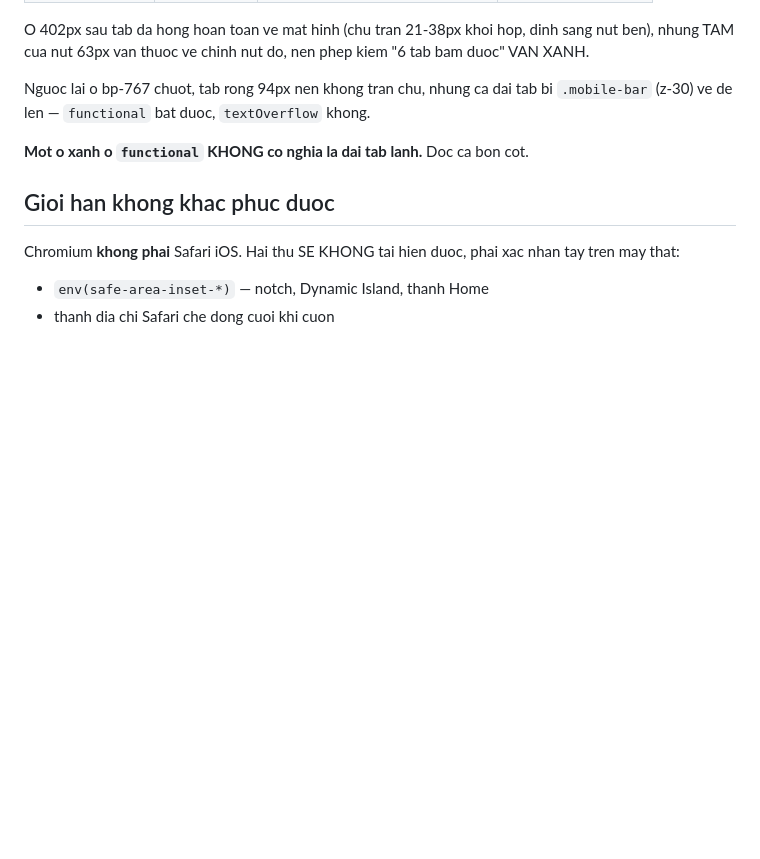
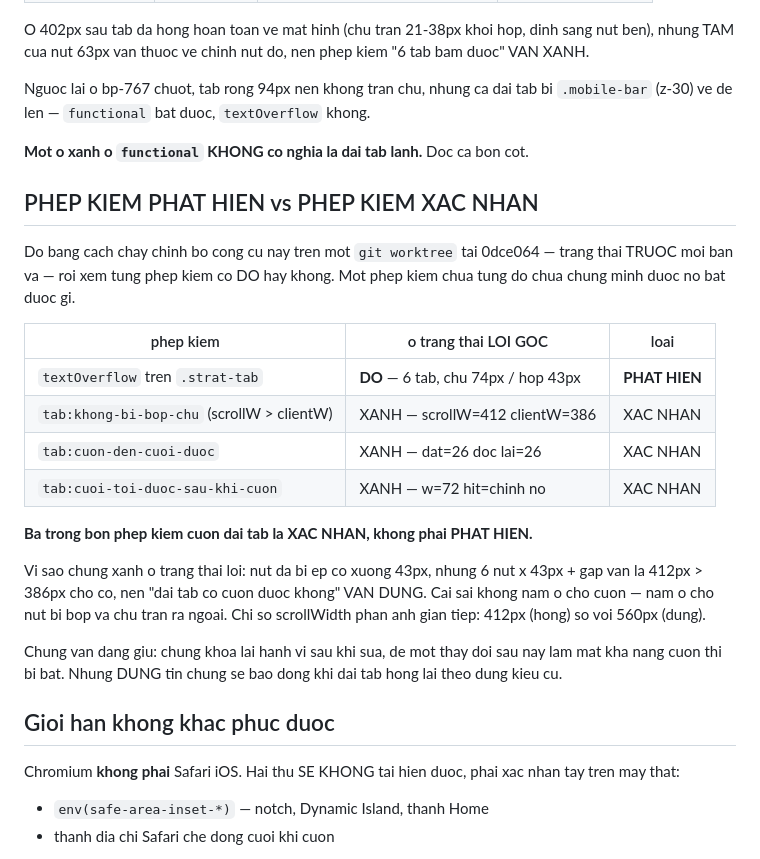
Before and after one commit to hailua87/vn-stock-filter, a Markdown page: tools/viewport-check/README.md, the part around the change. Rendered like a GitHub page; blank space fills up the shorter version.

```diff
--- a/tools/viewport-check/README.md
+++ b/tools/viewport-check/README.md
@@ -69,6 +69,30 @@ Nguoc lai o bp-767 chuot, tab rong 94px nen khong tran chu, nhung ca dai tab bi
 
 **Mot o xanh o `functional` KHONG co nghia la dai tab lanh.** Doc ca bon cot.
 
+## PHEP KIEM PHAT HIEN vs PHEP KIEM XAC NHAN
+
+Do bang cach chay chinh bo cong cu nay tren mot `git worktree` tai 0dce064 —
+trang thai TRUOC moi ban va — roi xem tung phep kiem co DO hay khong.
+Mot phep kiem chua tung do chua chung minh duoc no bat duoc gi.
+
+| phep kiem | o trang thai LOI GOC | loai |
+| --- | --- | --- |
+| `textOverflow` tren `.strat-tab` | **DO** — 6 tab, chu 74px / hop 43px | **PHAT HIEN** |
+| `tab:khong-bi-bop-chu` (scrollW > clientW) | XANH — scrollW=412 clientW=386 | XAC NHAN |
+| `tab:cuon-den-cuoi-duoc` | XANH — dat=26 doc lai=26 | XAC NHAN |
+| `tab:cuoi-toi-duoc-sau-khi-cuon` | XANH — w=72 hit=chinh no | XAC NHAN |
+
+**Ba trong bon phep kiem cuon dai tab la XAC NHAN, khong phai PHAT HIEN.**
+
+Vi sao chung xanh o trang thai loi: nut da bi ep co xuong 43px, nhung 6 nut x
+43px + gap van la 412px > 386px cho co, nen "dai tab co cuon duoc khong" VAN
+DUNG. Cai sai khong nam o cho cuon — nam o cho nut bi bop va chu tran ra ngoai.
+Chi so scrollWidth phan anh gian tiep: 412px (hong) so voi 560px (dung).
+
+Chung van dang giu: chung khoa lai hanh vi sau khi sua, de mot thay doi sau nay
+lam mat kha nang cuon thi bi bat. Nhung DUNG tin chung se bao dong khi dai tab
+hong lai theo dung kieu cu.
+
 ## Gioi han khong khac phuc duoc
 
 Chromium **khong phai** Safari iOS. Hai thu SE KHONG tai hien duoc, phai xac
```
Also changed, not shown: docs/mobile-layout-out-of-scope.md (added, +56 -0 lines).
